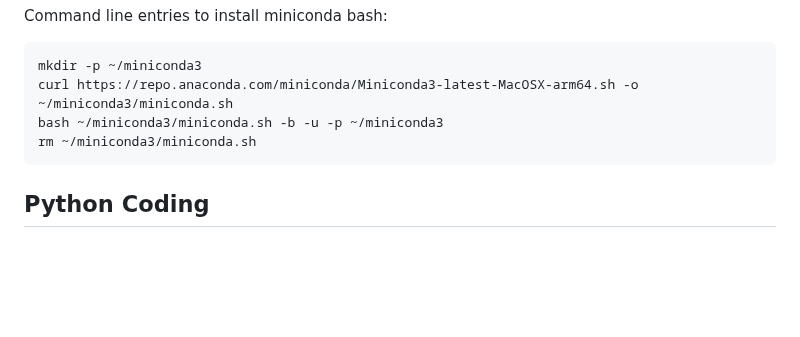
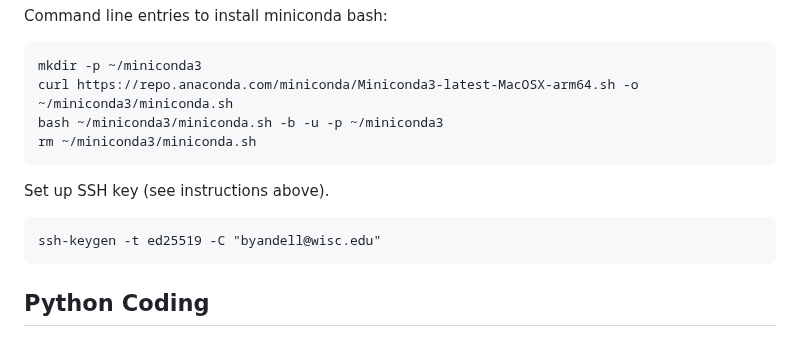
Before and after one commit to byandell-envsys/EarthDataAnalytics, a Markdown page: references.md, the part around the change. GitHub-like rendering; blank space fills up the shorter version.

Commit message:
Update references.md ssh

````diff
--- a/references.md
+++ b/references.md
@@ -81,6 +81,12 @@ bash ~/miniconda3/miniconda.sh -b -u -p ~/miniconda3
 rm ~/miniconda3/miniconda.sh
 ```
 
+Set up SSH key (see instructions above).
+
+```
+ssh-keygen -t ed25519 -C "byandell@wisc.edu"
+```
+
 ## Python Coding
 
 - [Pandas Library](https://pandas.pydata.org/docs/)
````
